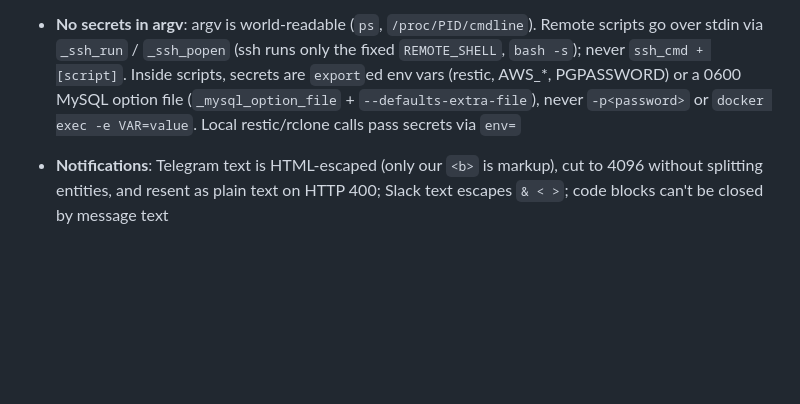
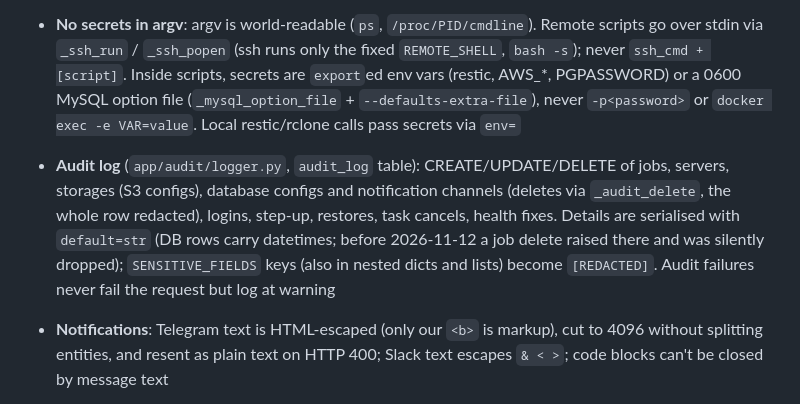
Before and after one commit to tecticmv/backupx, a Markdown page: CLAUDE.md, the part around the change. Drawn GitHub-style; blank space fills up the shorter version.

Commit message:
CLAUDE.md: audit log notes (what is audited, datetime-safe, redaction)
Co-Authored-By: Claude Opus 5.5 <noreply@anthropic.com>

```diff
--- a/CLAUDE.md
+++ b/CLAUDE.md
@@ -65,6 +65,7 @@ pytest tests/test_security.py::TestAuthentication::test_login_success
 - **Database**: Factory pattern — all DB operations go through `DatabaseBackend` interface. `init_database()` (every gunicorn worker, at import) runs `init_schema` + `migrate_schema` under a Postgres advisory lock (`schema_lock()`, dedicated connection), so one worker migrates and the rest wait and no-op; unlocked, concurrent `CREATE TABLE IF NOT EXISTS` collides on the table's row type and kills gunicorn
 - **SSH auth**: Three modes supported — key file path, pasted/uploaded key content, password (via `sshpass -e`, password in `$SSHPASS`). Sensitive values encrypted with Fernet
 - **No secrets in argv**: argv is world-readable (`ps`, `/proc/PID/cmdline`). Remote scripts go over stdin via `_ssh_run` / `_ssh_popen` (ssh runs only the fixed `REMOTE_SHELL`, `bash -s`); never `ssh_cmd + [script]`. Inside scripts, secrets are `export`ed env vars (restic, AWS_*, PGPASSWORD) or a 0600 MySQL option file (`_mysql_option_file` + `--defaults-extra-file`), never `-p<password>` or `docker exec -e VAR=value`. Local restic/rclone calls pass secrets via `env=`
+- **Audit log** (`app/audit/logger.py`, `audit_log` table): CREATE/UPDATE/DELETE of jobs, servers, storages (S3 configs), database configs and notification channels (deletes via `_audit_delete`, the whole row redacted), logins, step-up, restores, task cancels, health fixes. Details are serialised with `default=str` (DB rows carry datetimes; before 2026-11-12 a job delete raised there and was silently dropped); `SENSITIVE_FIELDS` keys (also in nested dicts and lists) become `[REDACTED]`. Audit failures never fail the request but log at warning
 - **Notifications**: Telegram text is HTML-escaped (only our `<b>` is markup), cut to 4096 without splitting entities, and resent as plain text on HTTP 400; Slack text escapes `& < >`; code blocks can't be closed by message text
 - **Sessions**: Strategy pattern — filesystem (default) or Redis for horizontal scaling
 - **Scheduler**: Every gunicorn worker imports the app, but only the one holding a Postgres advisory lock starts APScheduler; it re-reads jobs/timezone from the DB every `SCHEDULER_LOCK_INTERVAL` (15s), and another worker takes over if it dies. Each backup run holds a per-job advisory lock, so a job never runs twice at once (a second trigger is skipped and logged, no notification)
```
